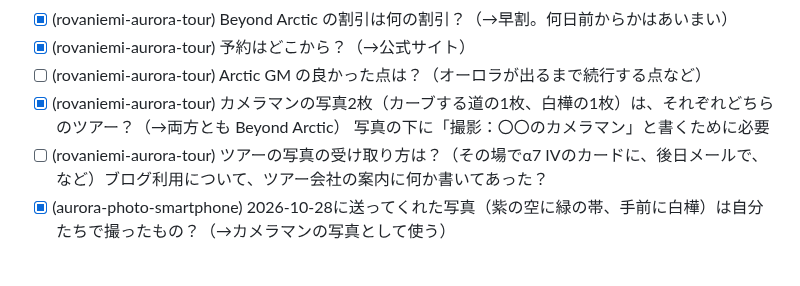
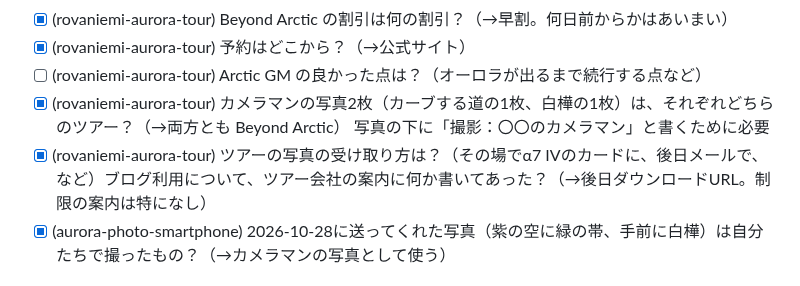
Before and after one commit to gaaasuu2013-prog/aurora, a Markdown page: data/questions.md, the part around the change. Drawn GitHub-style.

```diff
--- a/data/questions.md
+++ b/data/questions.md
@@ -64,7 +64,7 @@
 - [x] (rovaniemi-aurora-tour) 予約はどこから？（→公式サイト）
 - [ ] (rovaniemi-aurora-tour) Arctic GM の良かった点は？（オーロラが出るまで続行する点など）
 - [x] (rovaniemi-aurora-tour) カメラマンの写真2枚（カーブする道の1枚、白樺の1枚）は、それぞれどちらのツアー？（→両方とも Beyond Arctic） 写真の下に「撮影：〇〇のカメラマン」と書くために必要
-- [ ] (rovaniemi-aurora-tour) ツアーの写真の受け取り方は？（その場でα7 IVのカードに、後日メールで、など）ブログ利用について、ツアー会社の案内に何か書いてあった？
+- [x] (rovaniemi-aurora-tour) ツアーの写真の受け取り方は？（その場でα7 IVのカードに、後日メールで、など）ブログ利用について、ツアー会社の案内に何か書いてあった？（→後日ダウンロードURL。制限の案内は特になし）
 - [x] (aurora-photo-smartphone) 2026-10-28に送ってくれた写真（紫の空に緑の帯、手前に白樺）は自分たちで撮ったもの？（→カメラマンの写真として使う）
 
 ## 寝台列車（helsinki-rovaniemi-night-train）※2026-11-01 analyst 追加
```
Also changed, not shown: content/notes/2026-10-rovaniemi-aurora-tour.md (+3 -0 lines).
